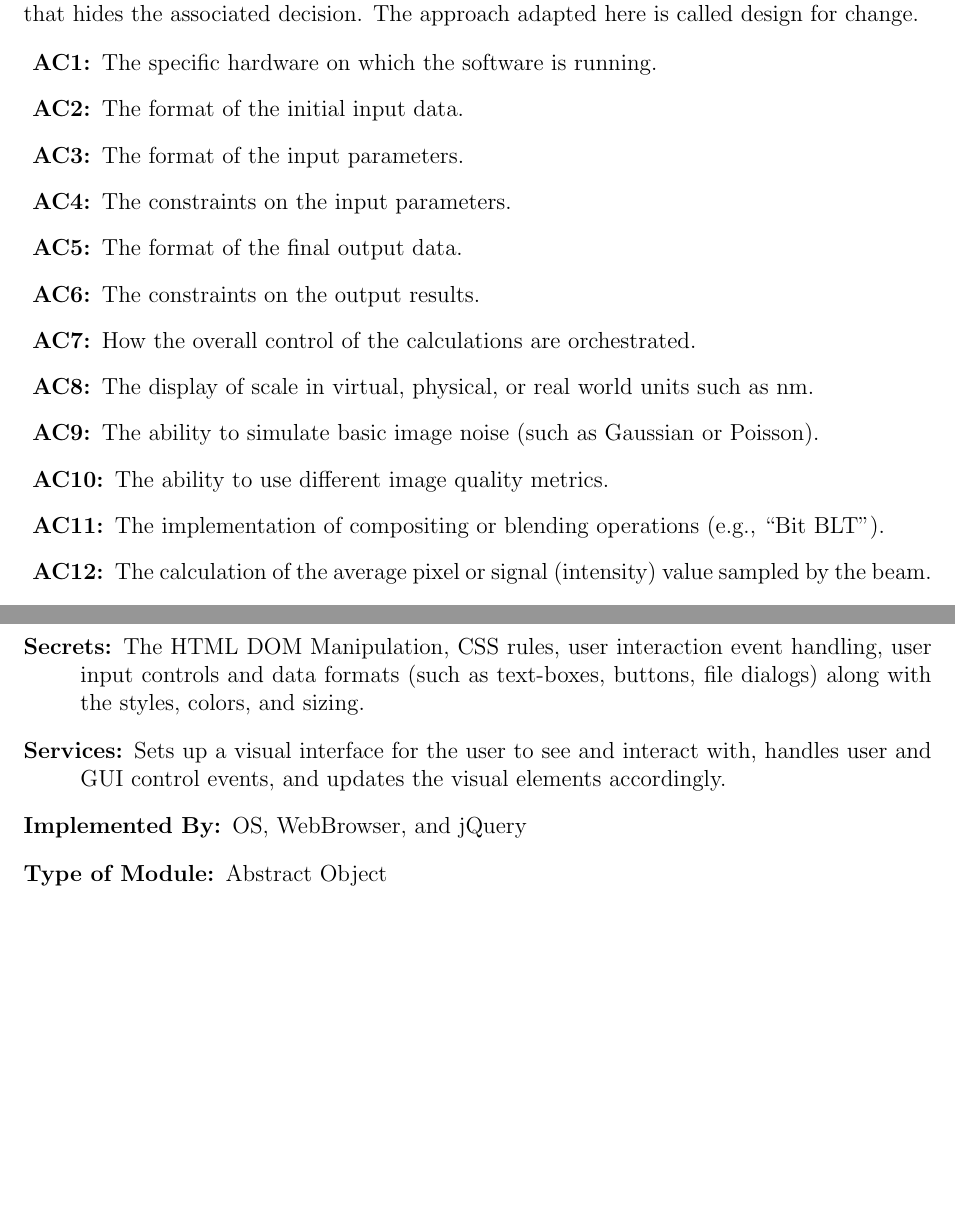
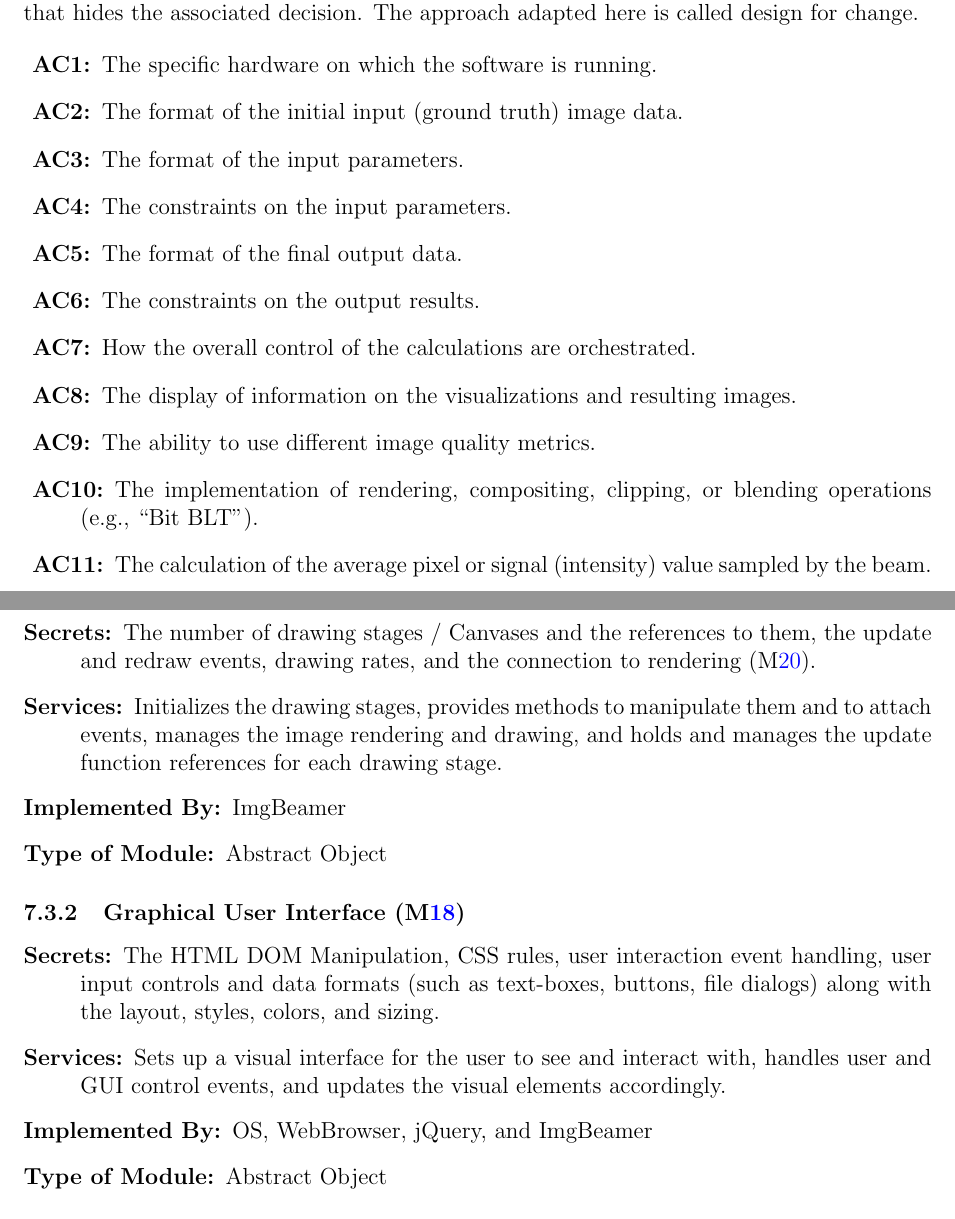
Before and after one commit to joedf/CAS741_w23, a LaTeX document (docs/Design/MG/MG.tex): two parts of pages 7 and 15 of 18 before the commit and two parts of pages 7 and 15 of 19 after it, joined at a grey line, cut so that both start at the same text, the shorter picture padded with empty space. Compiled offline with pdfLaTeX.

Commit message:
MG/MIS: update module table, traceability

```diff
--- a/docs/Design/MG/MG.tex
+++ b/docs/Design/MG/MG.tex
@@ -168,22 +168,20 @@ change.
 \begin{description}
   \item[\refstepcounter{acnum} \actheacnum \label{AC_hardware}:] The specific
     hardware on which the software is running.
-  \item[\refstepcounter{acnum} \actheacnum \label{AC_input}:] The format of the
-    initial input data.
-  \item[\refstepcounter{acnum} \actheacnum \label{AC_inFormat}:] The format of the input parameters.
-  \item[\refstepcounter{acnum} \actheacnum \label{AC_inVerif}:] The constraints on the input parameters.
+  \item[\refstepcounter{acnum} \actheacnum \label{AC_inImage}:] The format of the
+    initial input (ground truth) image data.
+  \item[\refstepcounter{acnum} \actheacnum \label{AC_inParamsFormat}:] The format of the input parameters.
+  \item[\refstepcounter{acnum} \actheacnum \label{AC_inParamsVerif}:] The constraints on the input parameters.
   \item[\refstepcounter{acnum} \actheacnum \label{AC_outFormat}:] The format of the final output data.
   \item[\refstepcounter{acnum} \actheacnum \label{AC_outVerif}:] The constraints on the output results.
   \item[\refstepcounter{acnum} \actheacnum \label{AC_calc}:] How the overall control of the
     calculations are orchestrated.
-  \item[\refstepcounter{acnum} \actheacnum \label{AC_displayUnits}:] The display of scale in
-    virtual, physical, or real world units such as \si{nm}.
-  \item[\refstepcounter{acnum} \actheacnum \label{AC_simNoise}:] The ability to simulate basic
-    image noise (such as Gaussian or Poisson).
+  \item[\refstepcounter{acnum} \actheacnum \label{AC_dispInfo}:] The display of information on
+    the visualizations and resulting images.
   \item[\refstepcounter{acnum} \actheacnum \label{AC_imgMetricAlgos}:] The ability
     to use different image quality metrics.
-  \item[\refstepcounter{acnum} \actheacnum \label{AC_maskOpts}:] The implementation of compositing
-    or blending operations (e.g., ``Bit BLT'').
+  \item[\refstepcounter{acnum} \actheacnum \label{AC_maskOpts}:] The implementation of rendering,
+    compositing, clipping, or blending operations (e.g., ``Bit BLT'').
   \item[\refstepcounter{acnum} \actheacnum \label{AC_calcSignal}:] The calculation of the
     average pixel or signal (intensity) value sampled by the beam.
   \item[\refstepcounter{acnum} \actheacnum \label{AC_GUI}:] The implementation of graphical user
@@ -481,14 +480,27 @@ of the resulting image.
 \end{description}
 
 
+\subsubsection{Display Control (\mref{M_dispControl})}
+\begin{description}
+\item[Secrets:] The number of drawing stages / Canvases and the references to them,
+  the update and redraw events, drawing rates,
+  and the connection to rendering (\mref{M_rendering}).
+\item[Services:] Initializes the drawing stages, provides methods to manipulate them
+  and to attach events, manages the image rendering and drawing, and
+  holds and manages the update function references for each drawing stage.
+\item[Implemented By:] \progname{}
+\item[Type of Module:] Abstract Object
+\end{description}
+
+
 \subsubsection{Graphical User Interface (\mref{M_GUI})}
 \begin{description}
 \item[Secrets:] The HTML DOM Manipulation, CSS rules, user interaction event handling,
   user input controls and data formats (such as text-boxes, buttons, file dialogs)
-  along with the styles, colors, and sizing.
+  along with the layout, styles, colors, and sizing.
 \item[Services:] Sets up a visual interface for the user to see and interact with,
   handles user and GUI control events, and updates the visual elements accordingly.
-\item[Implemented By:] OS, WebBrowser, and jQuery
+\item[Implemented By:] OS, WebBrowser, jQuery, and \progname{}
 \item[Type of Module:] Abstract Object
 \end{description}
 
```
Also changed, not shown: docs/Design/MG/ModuleHierarchy.tex (+3 -1 lines), docs/Design/MG/MG.pdf, docs/Design/MIS/MIS.pdf, docs/Design/MG/MG.tex (42 more changed lines).
